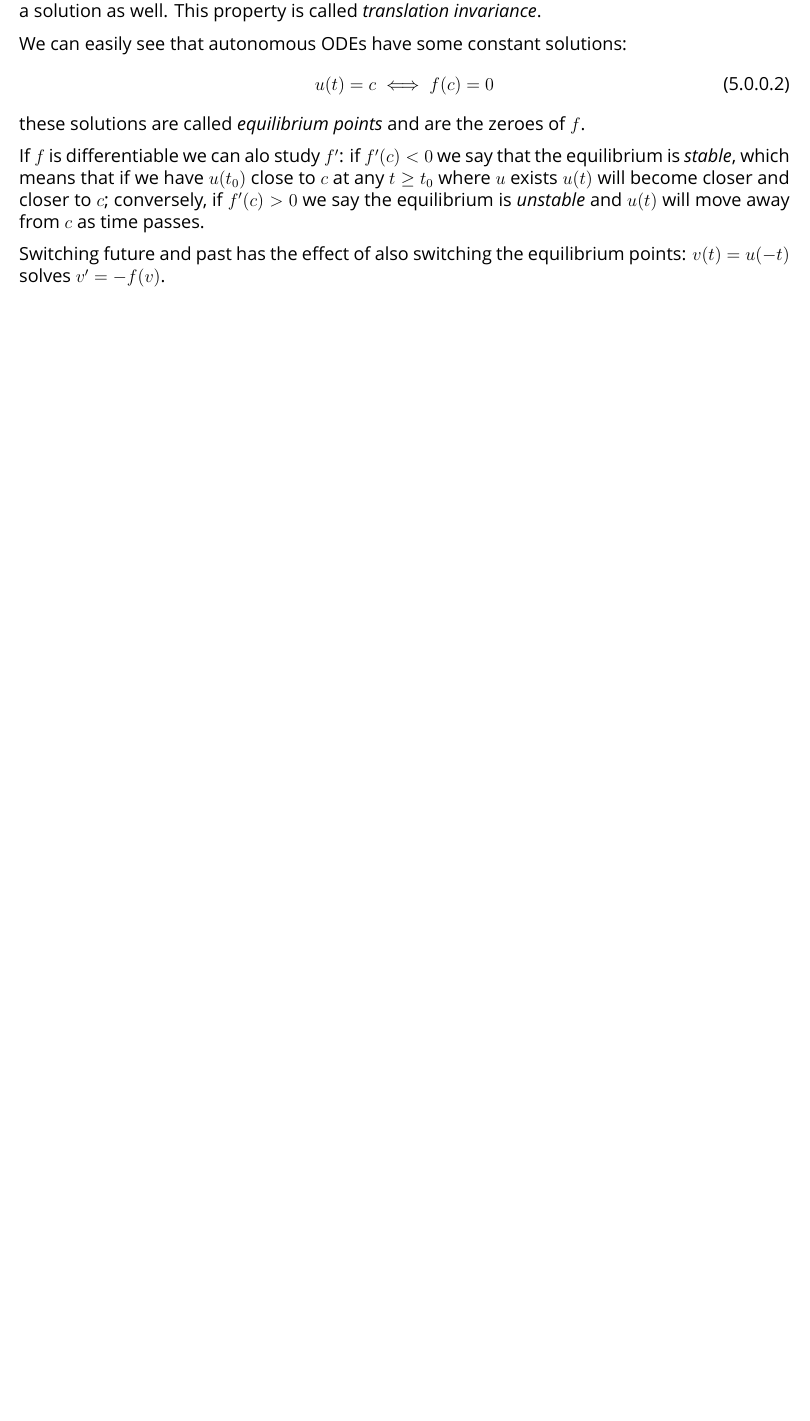
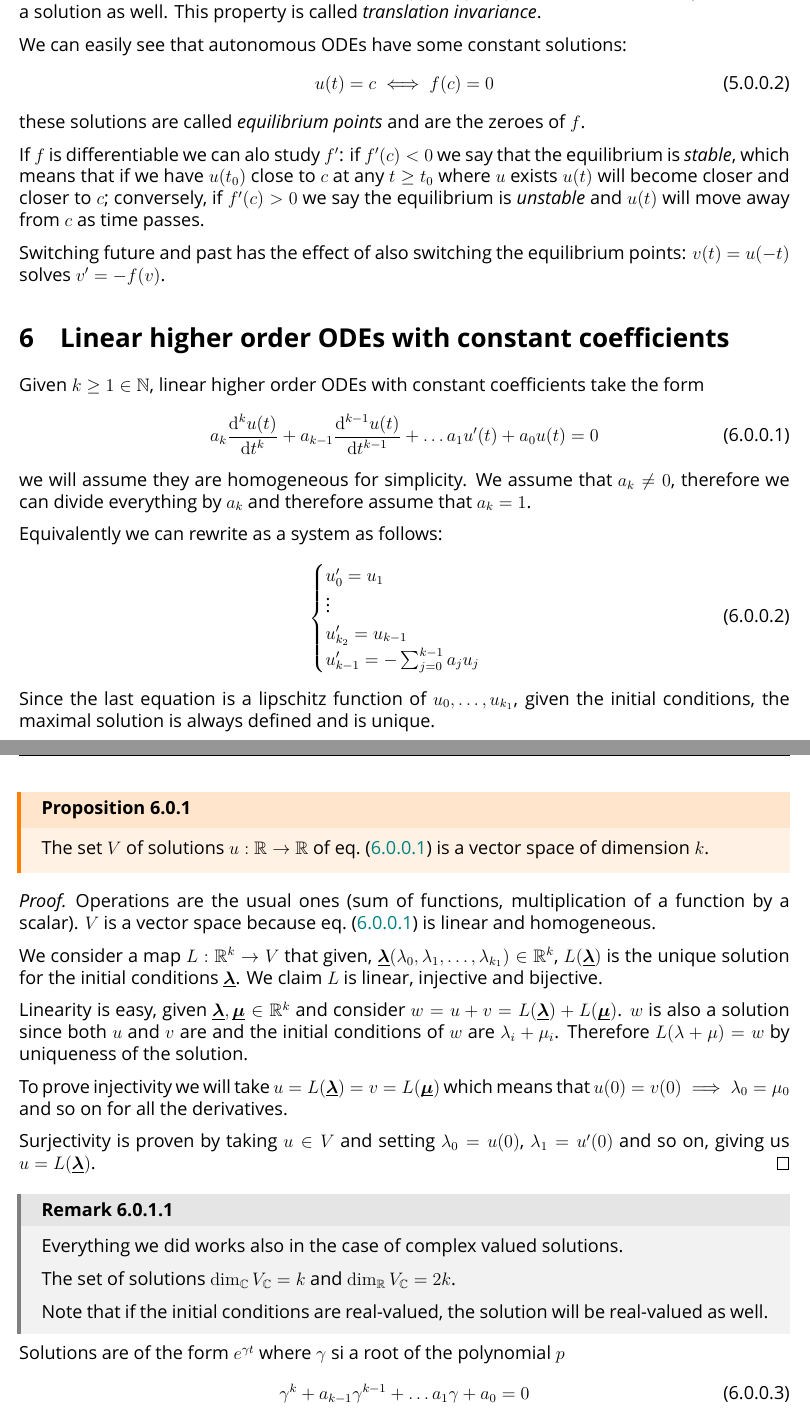
Before and after one commit to billy4479/latex, a LaTeX document (analysis-3.tex): part of page 8 of 8 before the commit and two parts of pages 8 and 9 of 9 after it, the two joined at a grey line, cut so that both start at the same text, the shorter picture padded with empty space. Compiled offline with XeLaTeX; a missing font is replaced by an installed copy or a similar font.

Commit message:
Add analysis-3 of 30/09

```diff
--- a/analysis-3.tex
+++ b/analysis-3.tex
@@ -316,5 +316,59 @@ If $f$ is differentiable we can alo study $f'$: if $f'(c) < 0$ we say that the e
 
 Switching future and past has the effect of also switching the equilibrium points: $v(t) = u(-t)$ solves $v' = -f(v)$.
 
+\section{Linear higher order ODEs with constant coefficients}
+
+Given $k \geq 1 \in \N$, linear higher order ODEs with constant coefficients take the form
+\begin{equation}
+    \label{eq:higher-order-linear-const-coeff-ode}
+    a_k \dv[k]{u(t)}{t} + a_{k-1}\dv[k-1]{u(t)}{t} + \dots a_1 u'(t) + a_0 u(t) = 0
+\end{equation}
+we will assume they are homogeneous for simplicity.
+We assume that $a_k \neq 0$, therefore we can divide everything by $a_k$ and therefore assume that $a_k = 1$.
+
+Equivalently we can rewrite as a system as follows:
+\begin{equation}
+    \begin{cases}
+        u_0' = u_1         \\
+        \vdots             \\
+        u_{k_2}' = u_{k-1} \\
+        u_{k-1}' = - \sum_{j = 0}^{k-1} a_j u_j
+    \end{cases}
+\end{equation}
+Since the last equation is a lipschitz function of $u_0, \dots, u_{k_1}$, given the initial conditions, the maximal solution is always defined and is unique.
+
+\begin{proposition}{}{}
+    The set $V$ of solutions $u: \R \to \R$ of \cref{eq:higher-order-linear-const-coeff-ode} is a vector space of dimension $k$.
+\end{proposition}
+
+\begin{proof}
+    Operations are the usual ones (sum of functions, multiplication of a function by a scalar).
+    $V$ is a vector space because \cref{eq:higher-order-linear-const-coeff-ode} is linear and homogeneous.
+
+    We consider a map $L: \R^k \to V$ that given, $\vec \lambda (\lambda_0, \lambda_1, \dots, \lambda_{k_1}) \in \R^k$, $L(\vec \lambda)$ is the unique solution for the initial conditions $\vec \lambda$.
+    We claim $L$ is linear, injective and bijective.
+
+    Linearity is easy, given $\vec \lambda, \vec \mu \in \R^k$ and consider $w = u + v = L(\vec \lambda) + L(\vec \mu)$.
+    $w$ is also a solution since both $u$ and $v$ are and the initial conditions of $w$ are $\lambda_i + \mu_i$.
+    Therefore $L(\lambda + \mu) = w$ by uniqueness of the solution.
+
+    To prove injectivity we will take $u = L(\vec \lambda) = v = L (\vec \mu)$ which means that $u(0) = v(0) \implies \lambda_0 = \mu_0$ and so on for all the derivatives.
+
+    Surjectivity is proven by taking $u \in V$ and setting $\lambda_0 = u(0)$, $\lambda_1 = u'(0)$ and so on, giving us $u = L(\vec \lambda)$.
+\end{proof}
+
+\begin{remark}{}{}
+    Everything we did works also in the case of complex valued solutions.
+
+    The set of solutions $\dim_\C V_\C = k$ and $\dim_\R V_\C = 2k$.
+
+    Note that if the initial conditions are real-valued, the solution will be real-valued as well.
+\end{remark}
+
+Solutions are of the form $e^{\gamma t}$ where $\gamma$ si a root of the polynomial $p$
+\begin{equation}
+    \gamma^k + a_{k-1} \gamma^{k-1} + \dots a_1 \gamma + a_0 = 0
+\end{equation}
+Moreover, if $p$ has $k$ distinct roots $\gamma_1, \dots, \gamma_k$, then $\{ e^{\gamma_1 t}, \dots, e^{\gamma_k t} \}$ is a basis of $V_\C$.
 
 \end{document}
```
